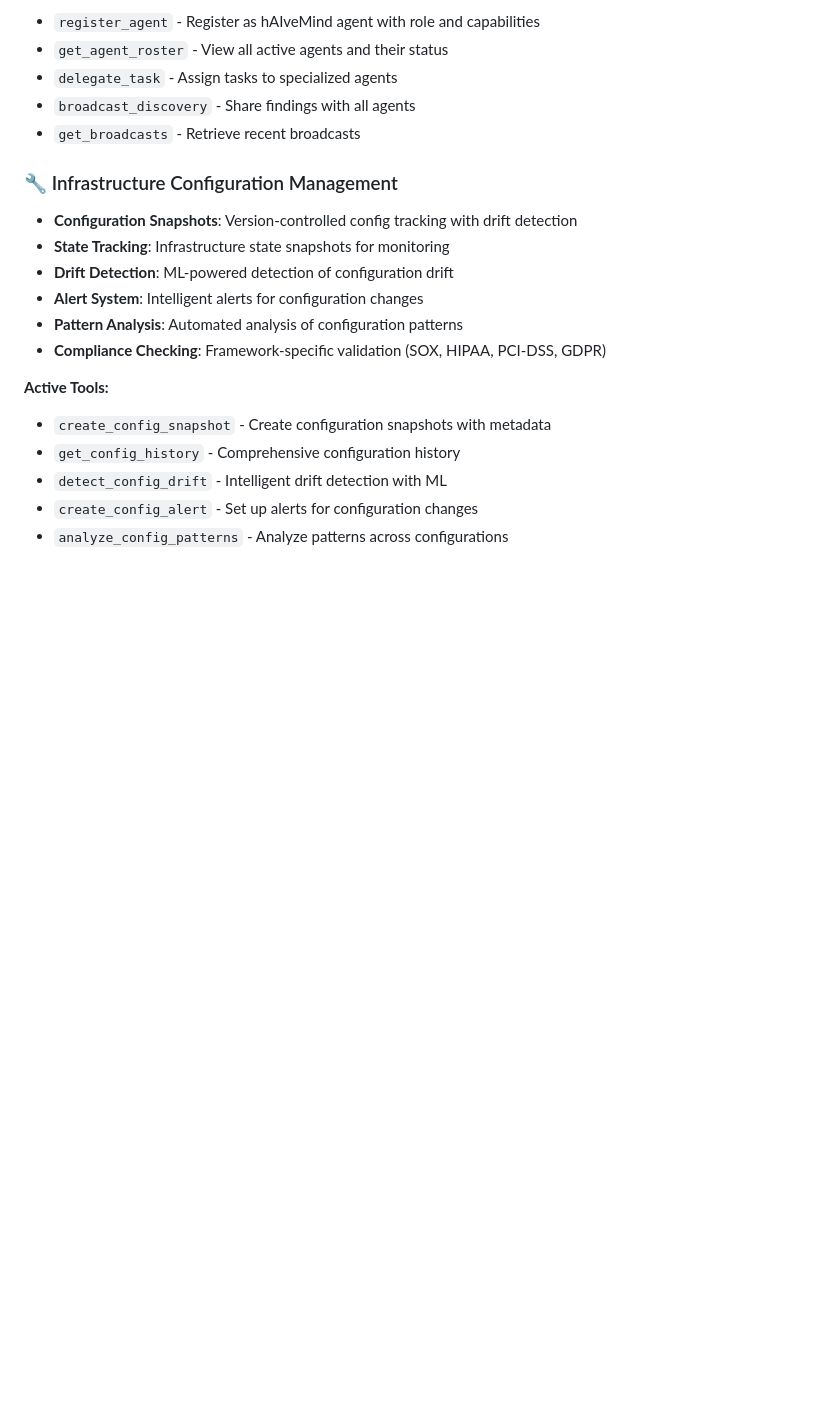
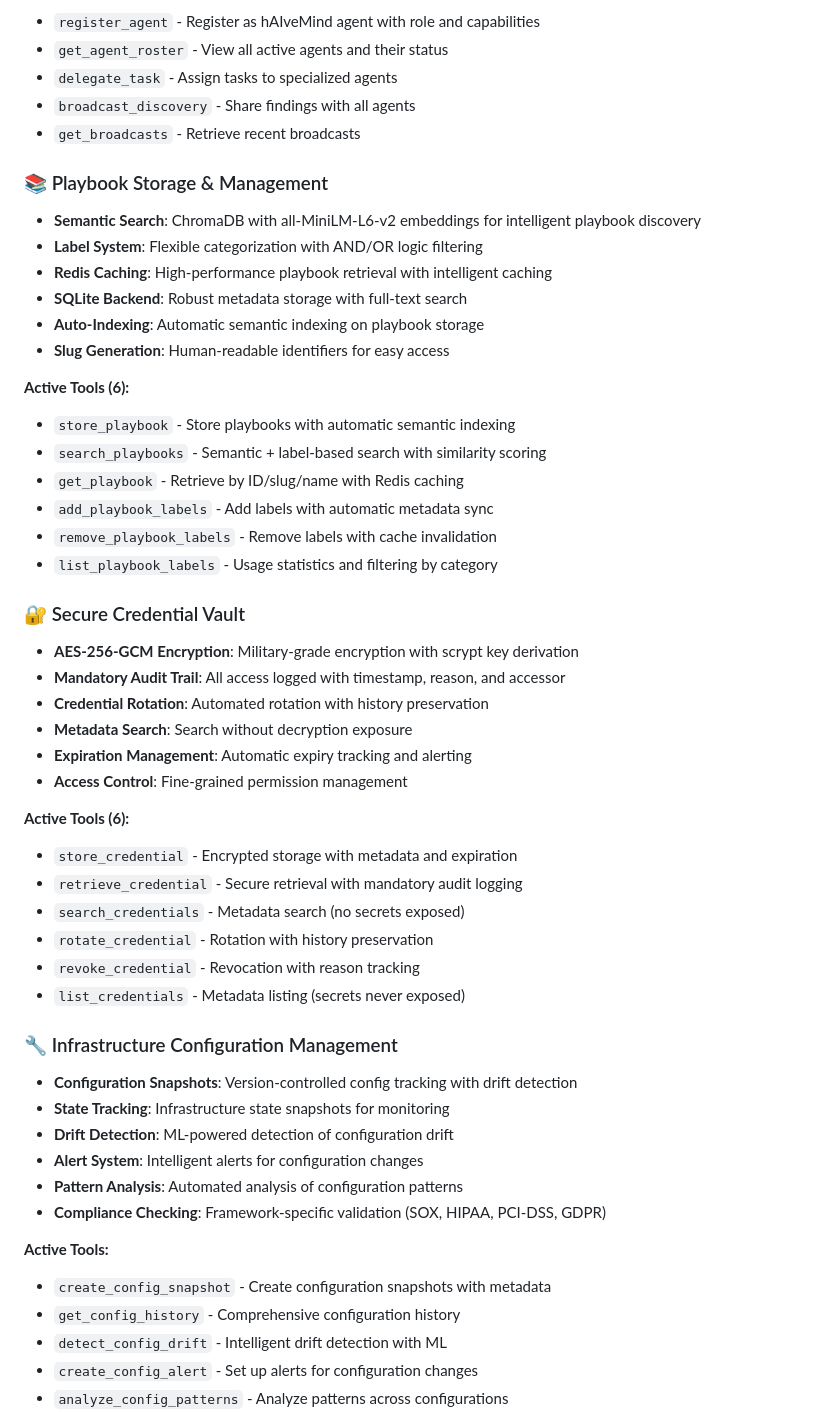
Before and after one commit to lancejames221b/agent-hivemind, a Markdown page: README.md, the part around the change printed below. Drawn GitHub-style; blank space fills up the shorter version.

```diff
--- a/README.md
+++ b/README.md
@@ -177,6 +195,40 @@ AI Agent → MCP Client → HTTP/SSE (Port 8900) → FastMCP Server → Tools
 - `delegate_task` - Assign tasks to specialized agents
 - `broadcast_discovery` - Share findings with all agents
 - `get_broadcasts` - Retrieve recent broadcasts
+
+### 📚 Playbook Storage & Management
+
+- **Semantic Search**: ChromaDB with all-MiniLM-L6-v2 embeddings for intelligent playbook discovery
+- **Label System**: Flexible categorization with AND/OR logic filtering
+- **Redis Caching**: High-performance playbook retrieval with intelligent caching
+- **SQLite Backend**: Robust metadata storage with full-text search
+- **Auto-Indexing**: Automatic semantic indexing on playbook storage
+- **Slug Generation**: Human-readable identifiers for easy access
+
+**Active Tools (6):**
+- `store_playbook` - Store playbooks with automatic semantic indexing
+- `search_playbooks` - Semantic + label-based search with similarity scoring
+- `get_playbook` - Retrieve by ID/slug/name with Redis caching
+- `add_playbook_labels` - Add labels with automatic metadata sync
+- `remove_playbook_labels` - Remove labels with cache invalidation
+- `list_playbook_labels` - Usage statistics and filtering by category
+
+### 🔐 Secure Credential Vault
+
+- **AES-256-GCM Encryption**: Military-grade encryption with scrypt key derivation
+- **Mandatory Audit Trail**: All access logged with timestamp, reason, and accessor
+- **Credential Rotation**: Automated rotation with history preservation
+- **Metadata Search**: Search without decryption exposure
+- **Expiration Management**: Automatic expiry tracking and alerting
+- **Access Control**: Fine-grained permission management
+
+**Active Tools (6):**
+- `store_credential` - Encrypted storage with metadata and expiration
+- `retrieve_credential` - Secure retrieval with mandatory audit logging
+- `search_credentials` - Metadata search (no secrets exposed)
+- `rotate_credential` - Rotation with history preservation
+- `revoke_credential` - Revocation with reason tracking
+- `list_credentials` - Metadata listing (secrets never exposed)
 
 ### 🔧 Infrastructure Configuration Management
 
```
Also changed, not shown: other parts of README.md (+30 -12 lines).
